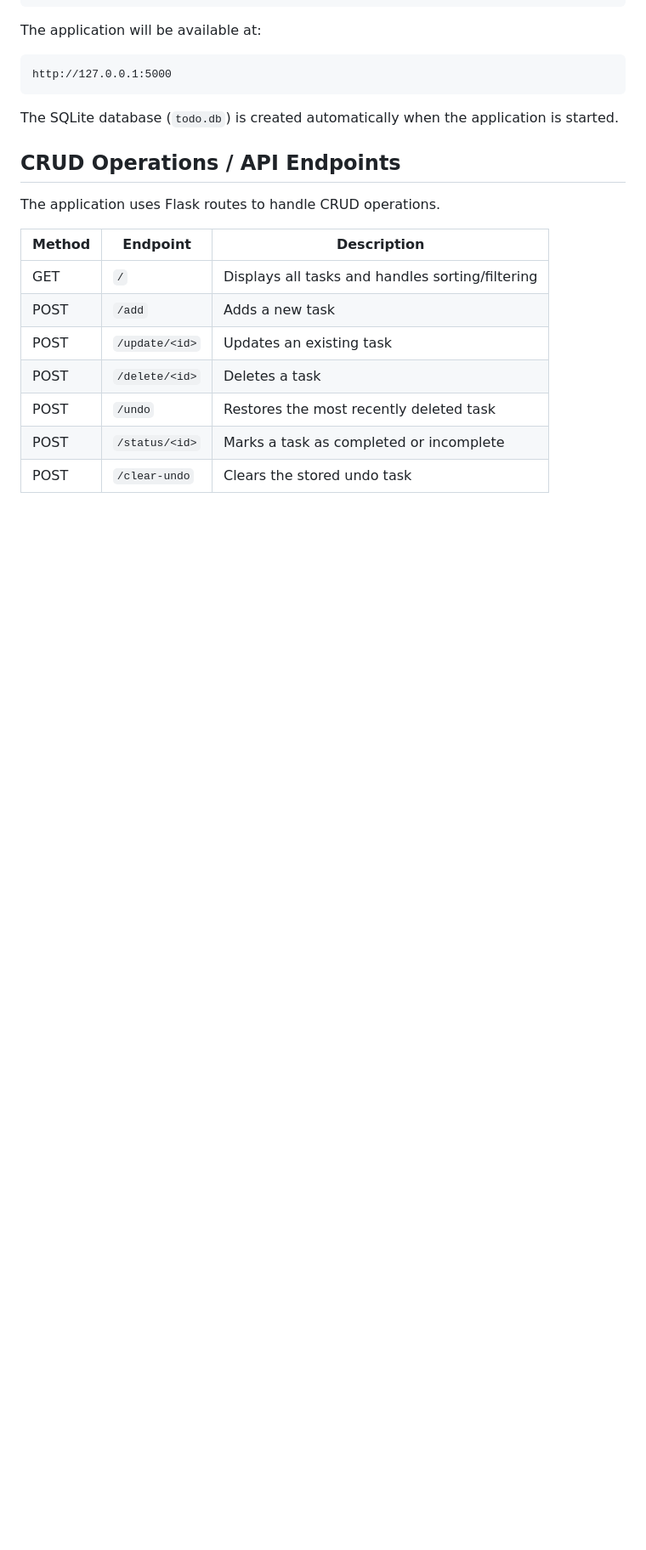
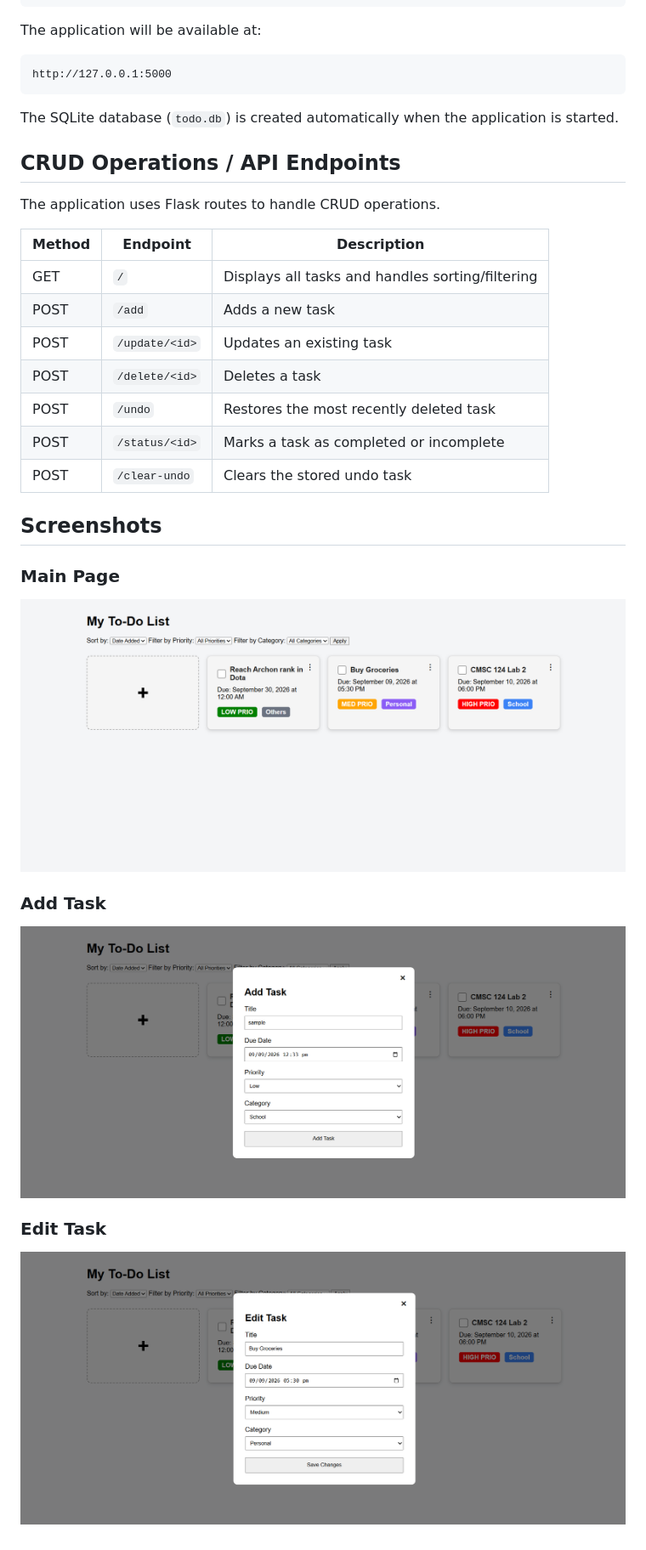
Before and after one commit to jasper-espartero-upv/CMSC128_Lab_1_CRUD, a Markdown page: README.md, the part around the change. Shown: that part at 85% size. GitHub-like rendering; pictures changed too: screenshots/add-task.png (added), screenshots/edit-task.png (added), screenshots/home.png (added); blank space fills up the shorter version.

Commit message:
docs: add README screenshots

```diff
--- a/README.md
+++ b/README.md
@@ -80,3 +80,14 @@ The application uses Flask routes to handle CRUD operations.
 | POST   | `/undo`        | Restores the most recently deleted task          |
 | POST   | `/status/<id>` | Marks a task as completed or incomplete          |
 | POST   | `/clear-undo`  | Clears the stored undo task                      |
+
+## Screenshots
+
+### Main Page
+![Main Page](screenshots/home.png)
+
+### Add Task
+![Add Task](screenshots/add-task.png)
+
+### Edit Task
+![Edit Task](screenshots/edit-task.png)
```
